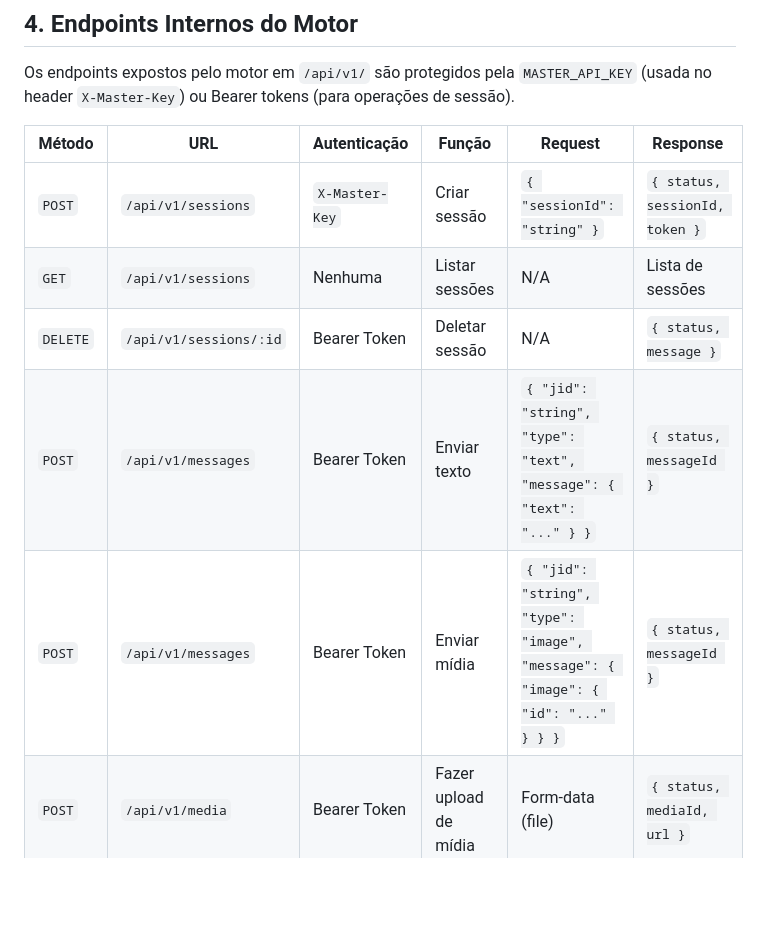
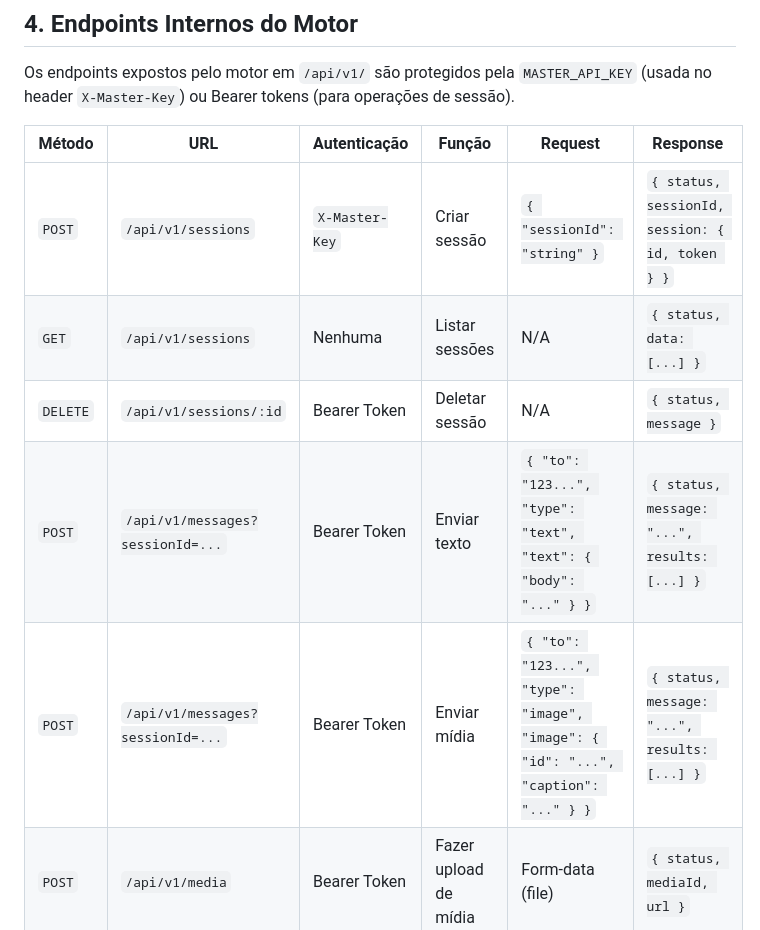
Before and after one commit to hartmidia-digital/apiWS, a Markdown page: docs/API-CONTRACT-HAXIS-GATEWAY.md, the part around the change. Drawn GitHub-style; blank space fills up the shorter version.

Commit message:
feat: finalize HAXIS WhatsApp Engine cPanel hardening and gateway contract

```diff
--- a/docs/API-CONTRACT-HAXIS-GATEWAY.md
+++ b/docs/API-CONTRACT-HAXIS-GATEWAY.md
@@ -39,11 +39,11 @@ Os endpoints expostos pelo motor em `/api/v1/` são protegidos pela `MASTER_API_
 
 | Método | URL | Autenticação | Função | Request | Response |
 |---|---|---|---|---|---|
-| `POST` | `/api/v1/sessions` | `X-Master-Key` | Criar sessão | `{ "sessionId": "string" }` | `{ status, sessionId, token }` |
-| `GET` | `/api/v1/sessions` | Nenhuma | Listar sessões | N/A | Lista de sessões |
+| `POST` | `/api/v1/sessions` | `X-Master-Key` | Criar sessão | `{ "sessionId": "string" }` | `{ status, sessionId, session: { id, token } }` |
+| `GET` | `/api/v1/sessions` | Nenhuma | Listar sessões | N/A | `{ status, data: [...] }` |
 | `DELETE` | `/api/v1/sessions/:id` | Bearer Token | Deletar sessão | N/A | `{ status, message }` |
-| `POST` | `/api/v1/messages` | Bearer Token | Enviar texto | `{ "jid": "string", "type": "text", "message": { "text": "..." } }` | `{ status, messageId }` |
-| `POST` | `/api/v1/messages` | Bearer Token | Enviar mídia | `{ "jid": "string", "type": "image", "message": { "image": { "id": "..." } } }` | `{ status, messageId }` |
+| `POST` | `/api/v1/messages?sessionId=...` | Bearer Token | Enviar texto | `{ "to": "123...", "type": "text", "text": { "body": "..." } }` | `{ status, message: "...", results: [...] }` |
+| `POST` | `/api/v1/messages?sessionId=...` | Bearer Token | Enviar mídia | `{ "to": "123...", "type": "image", "image": { "id": "...", "caption": "..." } }` | `{ status, message: "...", results: [...] }` |
 | `POST` | `/api/v1/media` | Bearer Token | Fazer upload de mídia | Form-data (file) | `{ status, mediaId, url }` |
 
 *O painel técnico opera de forma independente usando sessão/cookie baseados na `ADMIN_DASHBOARD_PASSWORD`.*
```
